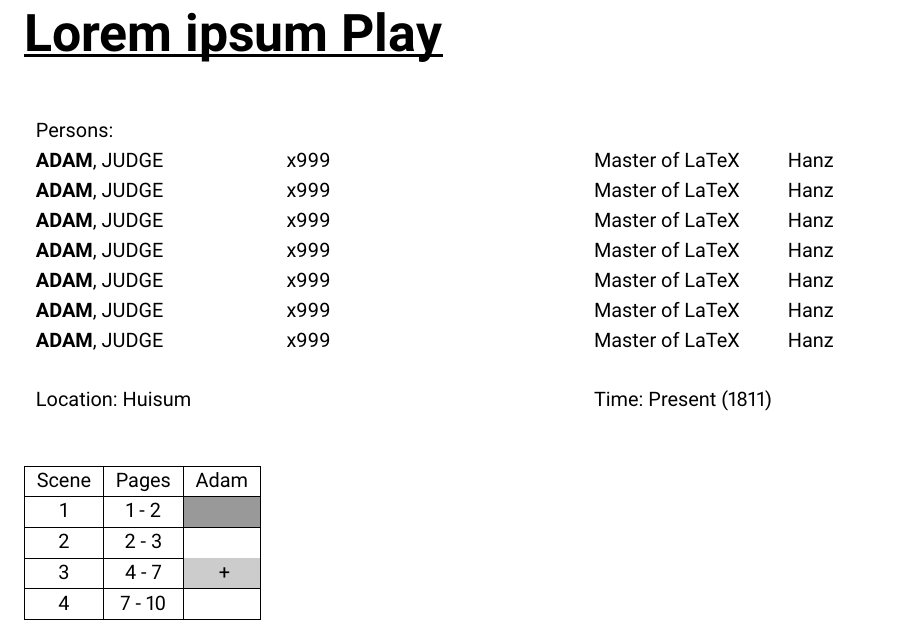
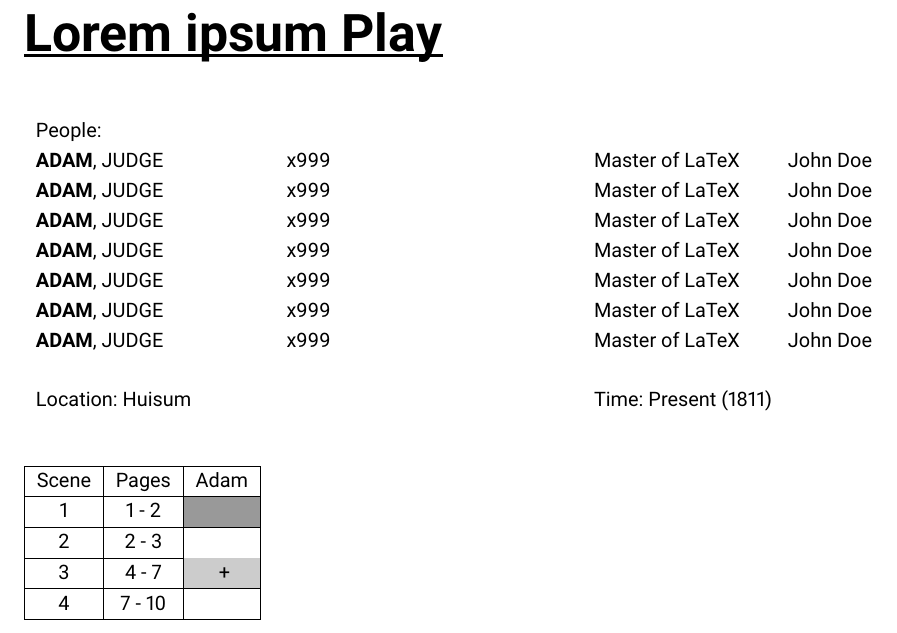
Before and after one commit to LBBO/latex-playbook, a LaTeX document (playbook.tex): part of page 2 of 5, cut so that both start at the same text. Compiled offline with pdfLaTeX.

Commit message:
Turn german in english comments

```diff
--- a/playbook.tex
+++ b/playbook.tex
@@ -74,16 +74,16 @@ pdfauthor={\GroupName},
 \TitlePageLineBold{26pt}{26pt}{\setuldepth{Der}\ul\PlayTitle}
 \vspace{0.5cm}
 
-\begin{table}[H] %Wenn man hier das [H] hinmacht, ist die Tabelle an der richtigen Stelle
+\begin{table}[H] % if you place [H] here, the table will be where you want it to be and not where LaTeX wants it to because of free space
 \begin{tabular}{p{4cm} p{5cm} p{3cm} p{2cm}}
-Persons:& & & \\
-\textbf{ADAM}, JUDGE & x999 & Master of LaTeX & Hanz \\
-\textbf{ADAM}, JUDGE & x999 & Master of LaTeX & Hanz \\
-\textbf{ADAM}, JUDGE & x999 & Master of LaTeX & Hanz \\
-\textbf{ADAM}, JUDGE & x999 & Master of LaTeX & Hanz \\
-\textbf{ADAM}, JUDGE & x999 & Master of LaTeX & Hanz \\
-\textbf{ADAM}, JUDGE & x999 & Master of LaTeX & Hanz \\
-\textbf{ADAM}, JUDGE & x999 & Master of LaTeX & Hanz \\
+People:& & & \\
+\textbf{ADAM}, JUDGE & x999 & Master of LaTeX & John Doe \\
+\textbf{ADAM}, JUDGE & x999 & Master of LaTeX & John Doe \\
+\textbf{ADAM}, JUDGE & x999 & Master of LaTeX & John Doe \\
+\textbf{ADAM}, JUDGE & x999 & Master of LaTeX & John Doe \\
+\textbf{ADAM}, JUDGE & x999 & Master of LaTeX & John Doe \\
+\textbf{ADAM}, JUDGE & x999 & Master of LaTeX & John Doe \\
+\textbf{ADAM}, JUDGE & x999 & Master of LaTeX & John Doe \\
 & & & \\
 \multicolumn{2}{l}{Location: Huisum} &\multicolumn{2}{l}{Time: Present (1811)} \\
 
@@ -91,7 +91,7 @@ Persons:& & & \\
 \end{table}
 
 
-\begin{table}[H] %Wenn man hier das [H] hinmacht, ist die Tabelle an der richtigen Stelle
+\begin{table}[H] % if you place [H] here, the table will be where you want it to be and not where LaTeX wants it to because of free space
 \begin{tabular}{|c|c|c|}
 \hline
 Scene & Pages & Adam \\ \hline
```
